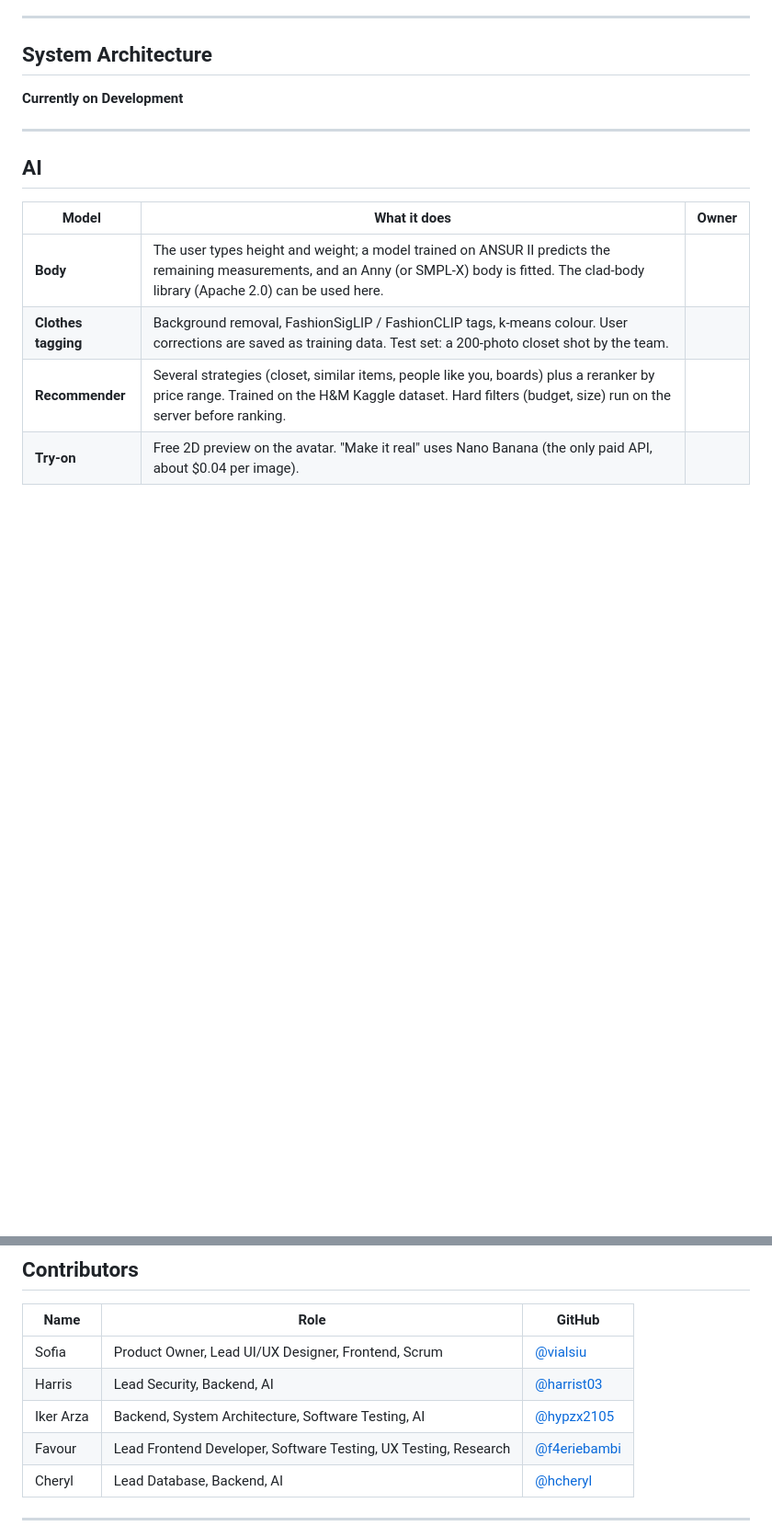
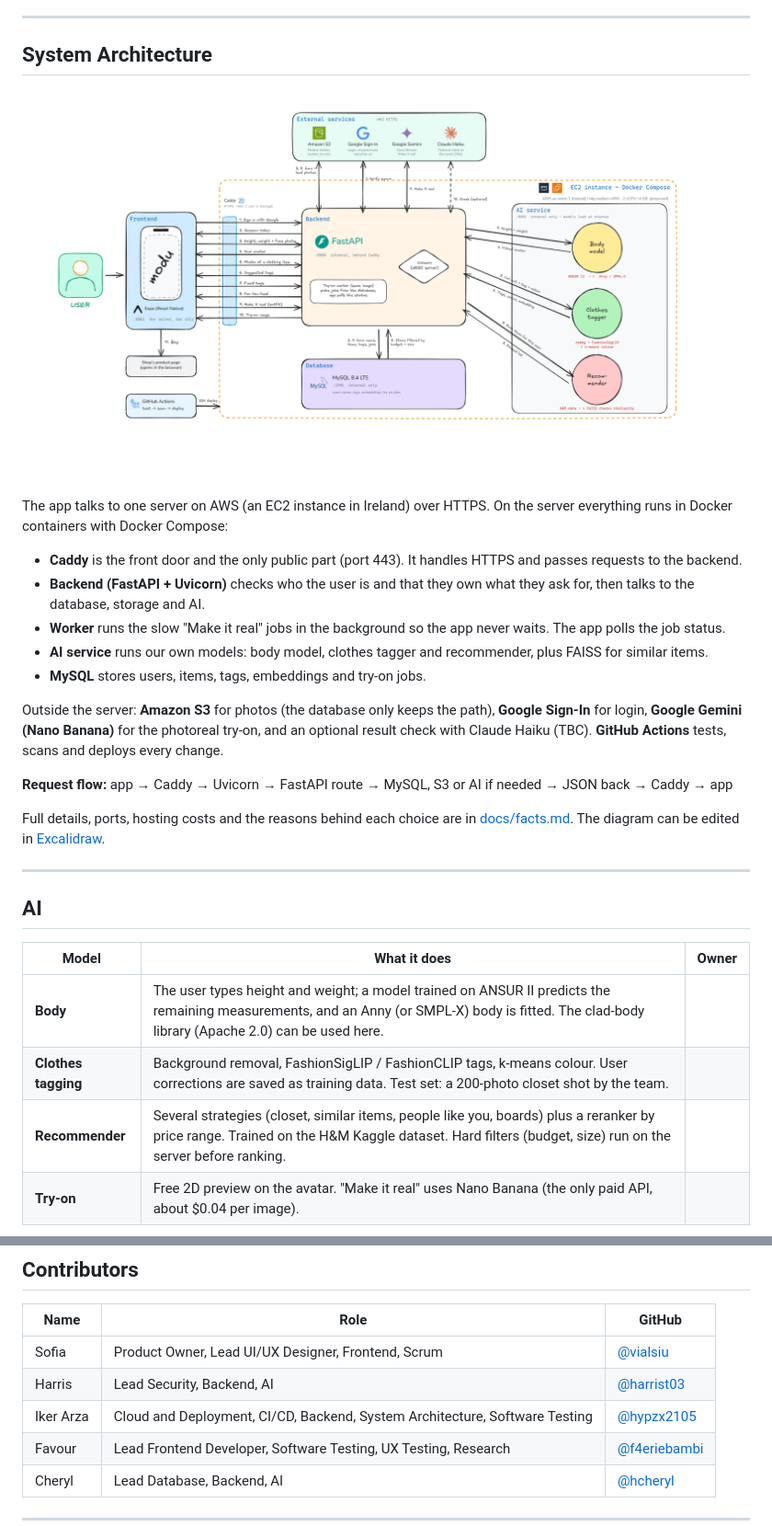
Before and after one commit to modu-dkit/Modu, a Markdown page: README.md, 2 parts joined by grey strips. Shown: that part at 92% size. Rendered like a GitHub page; pictures changed too: docs/architecture.png (added); blank space fills up the shorter version.

```diff
--- a/README.md
+++ b/README.md
@@ -50,9 +50,23 @@ The scope is kept narrow on purpose:
 
 ---
 
-##  System Architecture
+## System Architecture
 
-**Currently on Development**
+![Modu system architecture](docs/architecture.png)
+
+The app talks to one server on AWS (an EC2 instance in Ireland) over HTTPS. On the server everything runs in Docker containers with Docker Compose:
+
+- **Caddy** is the front door and the only public part (port 443). It handles HTTPS and passes requests to the backend.
+- **Backend (FastAPI + Uvicorn)** checks who the user is and that they own what they ask for, then talks to the database, storage and AI.
+- **Worker** runs the slow "Make it real" jobs in the background so the app never waits. The app polls the job status.
+- **AI service** runs our own models: body model, clothes tagger and recommender, plus FAISS for similar items.
+- **MySQL** stores users, items, tags, embeddings and try-on jobs.
+
+Outside the server: **Amazon S3** for photos (the database only keeps the path), **Google Sign-In** for login, **Google Gemini (Nano Banana)** for the photoreal try-on, and an optional result check with Claude Haiku (TBC). **GitHub Actions** tests, scans and deploys every change.
+
+**Request flow:** app → Caddy → Uvicorn → FastAPI route → MySQL, S3 or AI if needed → JSON back → Caddy → app
+
+Full details, ports, hosting costs and the reasons behind each choice are in [docs/facts.md](docs/facts.md). The diagram can be edited in [Excalidraw](https://excalidraw.com/#json=emM27aCyYjIGitOruHnrZ,k6bvx05Aj-GLQ9x1Xdf1zA).
 
 ---
 
@@ -134,7 +148,7 @@ Each folder will get its own `README.md` with setup steps once work on that comp
 | --- | --- | --- |
 | Sofia | Product Owner, Lead UI/UX Designer, Frontend, Scrum | [@vialsiu](https://github.com/vialsiu) |
 | Harris | Lead Security, Backend, AI | [@harrist03](https://github.com/harrist03) |
-| Iker Arza |Backend, System Architecture, Software Testing, AI | [@hypzx2105](https://github.com/hypzx2105) |
+| Iker Arza | Cloud and Deployment, CI/CD, Backend, System Architecture, Software Testing | [@hypzx2105](https://github.com/hypzx2105) |
 | Favour | Lead Frontend Developer, Software Testing, UX Testing, Research | [@f4eriebambi](https://github.com/f4eriebambi) |
 | Cheryl | Lead Database, Backend, AI | [@hcheryl](https://github.com/cheryl7114) |
 
```
Also changed, not shown: other parts of README.md (+17 -17 lines), docs/facts.md (added, +118 -0 lines), 1 other file.
